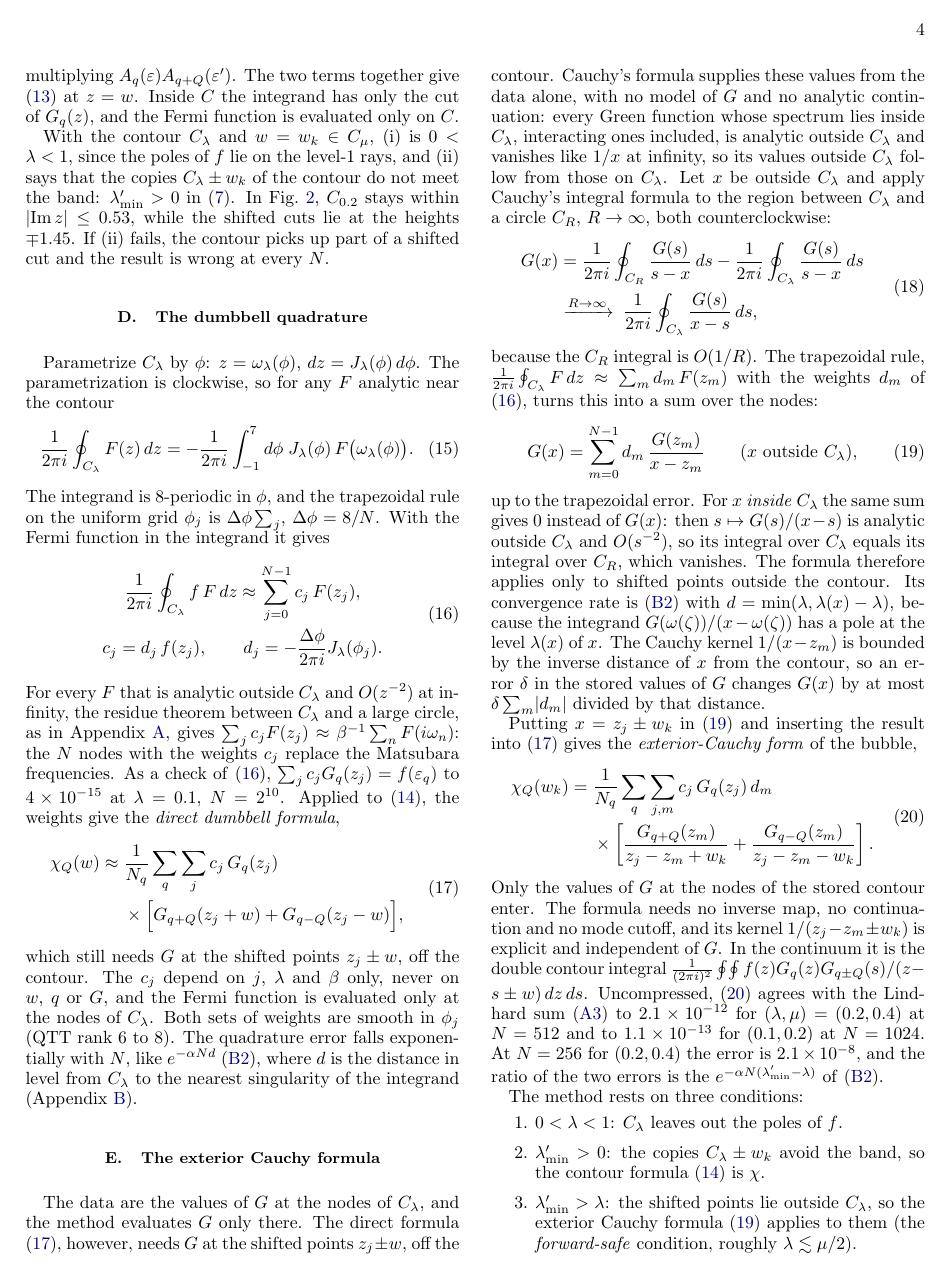
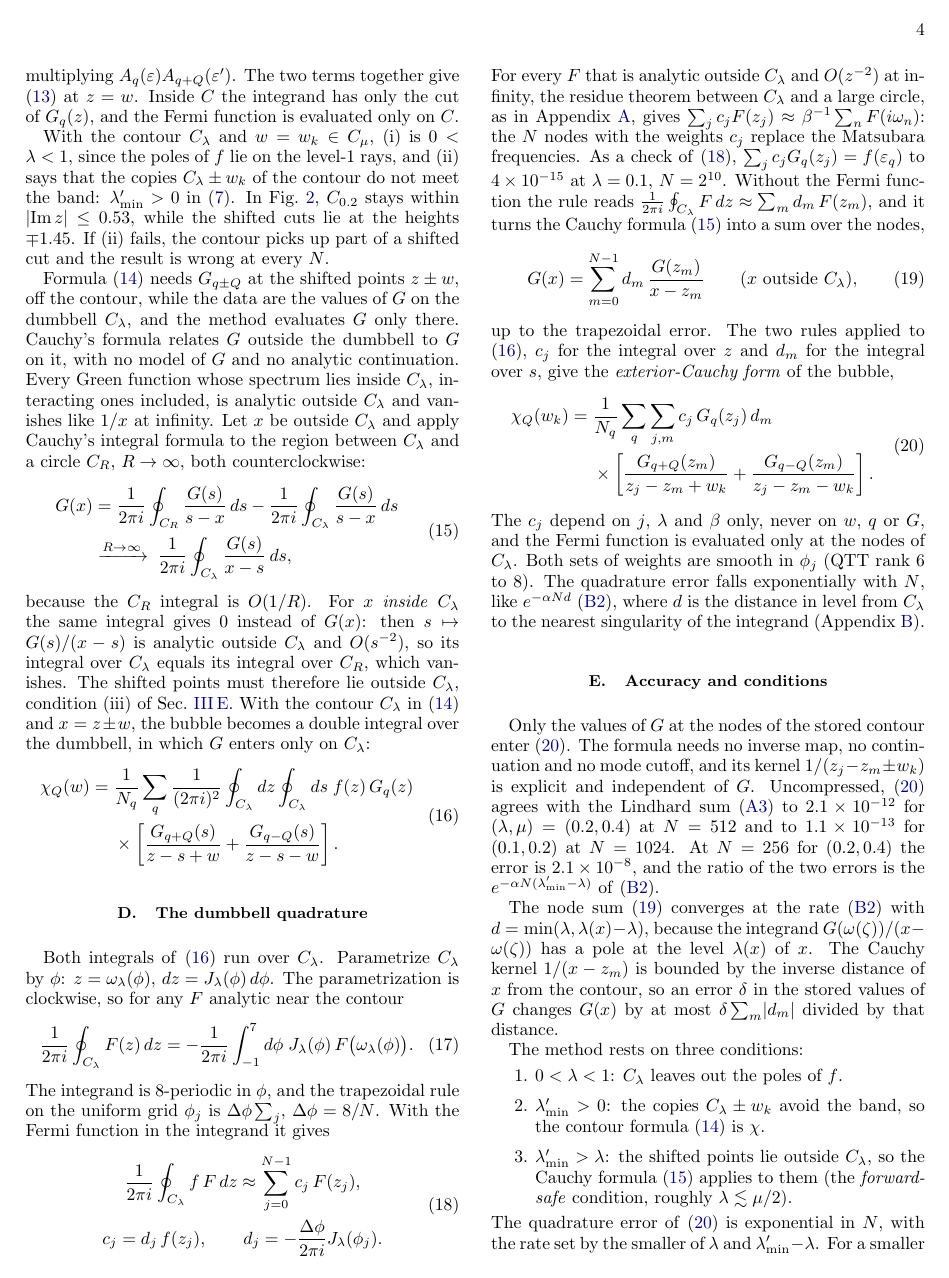
Before and after one commit to aleeschessari/markus_dumbbell_public, a LaTeX paper (ale_idea/bubble_tn_method.tex): page 4 of 13. Compiled offline with pdfLaTeX.

Commit message:
III C: Cauchy formula right after the contour formula, double contour integral; III D: how to do the integration; III E: accuracy and conditions

```diff
--- a/ale_idea/bubble_tn_method.tex
+++ b/ale_idea/bubble_tn_method.tex
@@ -194,10 +194,27 @@ To check it, insert \eqref{eq:lehmann} for both Green functions and do the $z$-i
 
 With the contour $C_\lambda$ and $w=w_k\in C_\mu$, (i) is $0<\lambda<1$, since the poles of $f$ lie on the level-1 rays, and (ii) says that the copies $C_\lambda\pm w_k$ of the contour do not meet the band: $\lambda'_{\min}>0$ in \eqref{eq:lammin}. In Fig.~\ref{fig:contours}, $C_{0.2}$ stays within $\lvert\Imag z\rvert\le0.53$, while the shifted cuts lie at the heights $\mp1.45$. If (ii) fails, the contour picks up part of a shifted cut and the result is wrong at every $N$.
 
+Formula \eqref{eq:contour_w} needs $G_{q\pm Q}$ at the shifted points $z\pm w$, off the contour, while the data are the values of $G$ on the dumbbell $C_\lambda$, and the method evaluates $G$ only there. Cauchy's formula relates $G$ outside the dumbbell to $G$ on it, with no model of $G$ and no analytic continuation. Every Green function whose spectrum lies inside $C_\lambda$, interacting ones included, is analytic outside $C_\lambda$ and vanishes like $1/x$ at infinity. Let $x$ be outside $C_\lambda$ and apply Cauchy's integral formula to the region between $C_\lambda$ and a circle $C_R$, $R\to\infty$, both counterclockwise:
+\begin{equation}
+  \begin{aligned}
+  G(x)&=\frac1{2\pi i}\oint_{C_R}\frac{G(s)}{s-x}\,ds-\frac1{2\pi i}\oint_{C_\lambda}\frac{G(s)}{s-x}\,ds\\
+  &\xrightarrow{R\to\infty}\;\frac1{2\pi i}\oint_{C_\lambda}\frac{G(s)}{x-s}\,ds ,
+  \end{aligned}
+  \label{eq:cauchy_continuum}
+\end{equation}
+because the $C_R$ integral is $O(1/R)$. For $x$ \emph{inside} $C_\lambda$ the same integral gives $0$ instead of $G(x)$: then $s\mapsto G(s)/(x-s)$ is analytic outside $C_\lambda$ and $O(s^{-2})$, so its integral over $C_\lambda$ equals its integral over $C_R$, which vanishes. The shifted points must therefore lie outside $C_\lambda$, condition (iii) of Sec.~\ref{sec:cauchy}. With the contour $C_\lambda$ in \eqref{eq:contour_w} and $x=z\pm w$, the bubble becomes a double integral over the dumbbell, in which $G$ enters only on $C_\lambda$:
+\begin{equation}
+  \begin{aligned}
+  \chi_Q(w)={}&\frac1{N_q}\sum_q\frac1{(2\pi i)^2}\oint_{C_\lambda}dz\oint_{C_\lambda}ds\;f(z)\,G_q(z)\\
+  &\times\left[\frac{G_{q+Q}(s)}{z-s+w}+\frac{G_{q-Q}(s)}{z-s-w}\right].
+  \end{aligned}
+  \label{eq:double_contour}
+\end{equation}
+
 \subsection{The dumbbell quadrature}
 \label{sec:quadrature}
 
-Parametrize $C_\lambda$ by $\phi$: $z=\omega_\lambda(\phi)$, $dz=J_\lambda(\phi)\,d\phi$. The parametrization is clockwise, so for any $F$ analytic near the contour
+Both integrals of \eqref{eq:double_contour} run over $C_\lambda$. Parametrize $C_\lambda$ by $\phi$: $z=\omega_\lambda(\phi)$, $dz=J_\lambda(\phi)\,d\phi$. The parametrization is clockwise, so for any $F$ analytic near the contour
 \begin{equation}
   \frac1{2\pi i}\oint_{C_\lambda}F(z)\,dz=-\frac1{2\pi i}\int_{-1}^{7}d\phi\;J_\lambda(\phi)\,F\big(\omega_\lambda(\phi)\big).
 \end{equation}
@@ -209,34 +226,12 @@ The integrand is 8-periodic in $\phi$, and the trapezoidal rule on the uniform g
   \end{gathered}
   \label{eq:weights}
 \end{equation}
-For every $F$ that is analytic outside $C_\lambda$ and $O(z^{-2})$ at infinity, the residue theorem between $C_\lambda$ and a large circle, as in Appendix~\ref{app:lindhard}, gives $\sum_jc_jF(z_j)\approx\beta^{-1}\sum_nF(i\omega_n)$: the $N$ nodes with the weights $c_j$ replace the Matsubara frequencies. As a check of \eqref{eq:weights}, $\sum_jc_jG_q(z_j)=f(\varepsilon_q)$ to $4\times10^{-15}$ at $\lambda=0.1$, $N=2^{10}$. Applied to \eqref{eq:contour_w}, the weights give the \emph{direct dumbbell formula},
-\begin{equation}
-  \begin{aligned}
-  \chi_Q(w)\approx{}&\frac1{N_q}\sum_q\sum_jc_j\,G_q(z_j)\\
-  &\times\Big[G_{q+Q}(z_j+w)+G_{q-Q}(z_j-w)\Big],
-  \end{aligned}
-  \label{eq:direct}
-\end{equation}
-which still needs $G$ at the shifted points $z_j\pm w$, off the contour. The $c_j$ depend on $j$, $\lambda$ and $\beta$ only, never on $w$, $q$ or $G$, and the Fermi function is evaluated only at the nodes of $C_\lambda$. Both sets of weights are smooth in $\phi_j$ (QTT rank 6 to 8). The quadrature error falls exponentially with $N$, like $e^{-\alpha Nd}$ \eqref{eq:rate}, where $d$ is the distance in level from $C_\lambda$ to the nearest singularity of the integrand (Appendix~\ref{app:trap}).
-
-\subsection{The exterior Cauchy formula}
-\label{sec:cauchy}
-
-The data are the values of $G$ at the nodes of $C_\lambda$, and the method evaluates $G$ only there. The direct formula \eqref{eq:direct}, however, needs $G$ at the shifted points $z_j\pm w$, off the contour. Cauchy's formula supplies these values from the data alone, with no model of $G$ and no analytic continuation: every Green function whose spectrum lies inside $C_\lambda$, interacting ones included, is analytic outside $C_\lambda$ and vanishes like $1/x$ at infinity, so its values outside $C_\lambda$ follow from those on $C_\lambda$. Let $x$ be outside $C_\lambda$ and apply Cauchy's integral formula to the region between $C_\lambda$ and a circle $C_R$, $R\to\infty$, both counterclockwise:
-\begin{equation}
-  \begin{aligned}
-  G(x)&=\frac1{2\pi i}\oint_{C_R}\frac{G(s)}{s-x}\,ds-\frac1{2\pi i}\oint_{C_\lambda}\frac{G(s)}{s-x}\,ds\\
-  &\xrightarrow{R\to\infty}\;\frac1{2\pi i}\oint_{C_\lambda}\frac{G(s)}{x-s}\,ds ,
-  \end{aligned}
-\end{equation}
-because the $C_R$ integral is $O(1/R)$. The trapezoidal rule, $\frac1{2\pi i}\oint_{C_\lambda}F\,dz\approx\sum_md_m\,F(z_m)$ with the weights $d_m$ of \eqref{eq:weights}, turns this into a sum over the nodes:
+For every $F$ that is analytic outside $C_\lambda$ and $O(z^{-2})$ at infinity, the residue theorem between $C_\lambda$ and a large circle, as in Appendix~\ref{app:lindhard}, gives $\sum_jc_jF(z_j)\approx\beta^{-1}\sum_nF(i\omega_n)$: the $N$ nodes with the weights $c_j$ replace the Matsubara frequencies. As a check of \eqref{eq:weights}, $\sum_jc_jG_q(z_j)=f(\varepsilon_q)$ to $4\times10^{-15}$ at $\lambda=0.1$, $N=2^{10}$. Without the Fermi function the rule reads $\frac1{2\pi i}\oint_{C_\lambda}F\,dz\approx\sum_md_m\,F(z_m)$, and it turns the Cauchy formula \eqref{eq:cauchy_continuum} into a sum over the nodes,
 \begin{equation}
   G(x)=\sum_{m=0}^{N-1}d_m\,\frac{G(z_m)}{x-z_m}\qquad(x\ \text{outside }C_\lambda),
   \label{eq:ext_cauchy}
 \end{equation}
-up to the trapezoidal error. For $x$ \emph{inside} $C_\lambda$ the same sum gives $0$ instead of $G(x)$: then $s\mapsto G(s)/(x-s)$ is analytic outside $C_\lambda$ and $O(s^{-2})$, so its integral over $C_\lambda$ equals its integral over $C_R$, which vanishes. The formula therefore applies only to shifted points outside the contour. Its convergence rate is \eqref{eq:rate} with $d=\min(\lambda,\lambda(x)-\lambda)$, because the integrand $G(\omega(\zeta))/(x-\omega(\zeta))$ has a pole at the level $\lambda(x)$ of $x$. The Cauchy kernel $1/(x-z_m)$ is bounded by the inverse distance of $x$ from the contour, so an error $\delta$ in the stored values of $G$ changes $G(x)$ by at most $\delta\sum_m\lvert d_m\rvert$ divided by that distance.
-
-Putting $x=z_j\pm w_k$ in \eqref{eq:ext_cauchy} and inserting the result into \eqref{eq:direct} gives the \emph{exterior-Cauchy form} of the bubble,
+up to the trapezoidal error. The two rules applied to \eqref{eq:double_contour}, $c_j$ for the integral over $z$ and $d_m$ for the integral over $s$, give the \emph{exterior-Cauchy form} of the bubble,
 \begin{equation}
 \begin{aligned}
 \chi_Q(w_k)={}&\frac1{N_q}\sum_q\sum_{j,m}c_j\,G_q(z_j)\,d_m\\
@@ -244,13 +239,20 @@ Putting $x=z_j\pm w_k$ in \eqref{eq:ext_cauchy} and inserting the result into \e
 \end{aligned}
 \label{eq:cauchy_form}
 \end{equation}
-Only the values of $G$ at the nodes of the stored contour enter. The formula needs no inverse map, no continuation and no mode cutoff, and its kernel $1/(z_j-z_m\pm w_k)$ is explicit and independent of $G$. In the continuum it is the double contour integral $\frac1{(2\pi i)^2}\oint\!\oint f(z)G_q(z)G_{q\pm Q}(s)/(z-s\pm w)\,dz\,ds$. Uncompressed, \eqref{eq:cauchy_form} agrees with the Lindhard sum \eqref{eq:lindhard} to $2.1\times10^{-12}$ for $(\lambda,\mu)=(0.2,0.4)$ at $N=512$ and to $1.1\times10^{-13}$ for $(0.1,0.2)$ at $N=1024$. At $N=256$ for $(0.2,0.4)$ the error is $2.1\times10^{-8}$, and the ratio of the two errors is the $e^{-\alpha N(\lambda'_{\min}-\lambda)}$ of \eqref{eq:rate}.
+The $c_j$ depend on $j$, $\lambda$ and $\beta$ only, never on $w$, $q$ or $G$, and the Fermi function is evaluated only at the nodes of $C_\lambda$. Both sets of weights are smooth in $\phi_j$ (QTT rank 6 to 8). The quadrature error falls exponentially with $N$, like $e^{-\alpha Nd}$ \eqref{eq:rate}, where $d$ is the distance in level from $C_\lambda$ to the nearest singularity of the integrand (Appendix~\ref{app:trap}).
+
+\subsection{Accuracy and conditions}
+\label{sec:cauchy}
+
+Only the values of $G$ at the nodes of the stored contour enter \eqref{eq:cauchy_form}. The formula needs no inverse map, no continuation and no mode cutoff, and its kernel $1/(z_j-z_m\pm w_k)$ is explicit and independent of $G$. Uncompressed, \eqref{eq:cauchy_form} agrees with the Lindhard sum \eqref{eq:lindhard} to $2.1\times10^{-12}$ for $(\lambda,\mu)=(0.2,0.4)$ at $N=512$ and to $1.1\times10^{-13}$ for $(0.1,0.2)$ at $N=1024$. At $N=256$ for $(0.2,0.4)$ the error is $2.1\times10^{-8}$, and the ratio of the two errors is the $e^{-\alpha N(\lambda'_{\min}-\lambda)}$ of \eqref{eq:rate}.
+
+The node sum \eqref{eq:ext_cauchy} converges at the rate \eqref{eq:rate} with $d=\min(\lambda,\lambda(x)-\lambda)$, because the integrand $G(\omega(\zeta))/(x-\omega(\zeta))$ has a pole at the level $\lambda(x)$ of $x$. The Cauchy kernel $1/(x-z_m)$ is bounded by the inverse distance of $x$ from the contour, so an error $\delta$ in the stored values of $G$ changes $G(x)$ by at most $\delta\sum_m\lvert d_m\rvert$ divided by that distance.
 
 The method rests on three conditions:
 \begin{enumerate}
   \item $0<\lambda<1$: $C_\lambda$ leaves out the poles of $f$.
   \item $\lambda'_{\min}>0$: the copies $C_\lambda\pm w_k$ avoid the band, so the contour formula \eqref{eq:contour_w} is $\chi$.
-  \item $\lambda'_{\min}>\lambda$: the shifted points lie outside $C_\lambda$, so the exterior Cauchy formula \eqref{eq:ext_cauchy} applies to them (the \emph{forward-safe} condition, roughly $\lambda\lesssim\mu/2$).
+  \item $\lambda'_{\min}>\lambda$: the shifted points lie outside $C_\lambda$, so the Cauchy formula \eqref{eq:cauchy_continuum} applies to them (the \emph{forward-safe} condition, roughly $\lambda\lesssim\mu/2$).
 \end{enumerate}
 The quadrature error of \eqref{eq:cauchy_form} is exponential in $N$, with the rate set by the smaller of $\lambda$ and $\lambda'_{\min}-\lambda$. For a smaller $\mu$ than the forward-safe condition allows, the same formula works with the $m$-sum taken on a second, lower contour $C_{\lambda_2}$, $\lambda_2<\lambda'_{\min}$.
 
```
Also changed, not shown: ale_idea/code/dumbbell.py (+1 -1 lines), ale_idea/bubble_tn_method.pdf, ale_idea/bubble_tn_method.tex (8 more changed lines).
